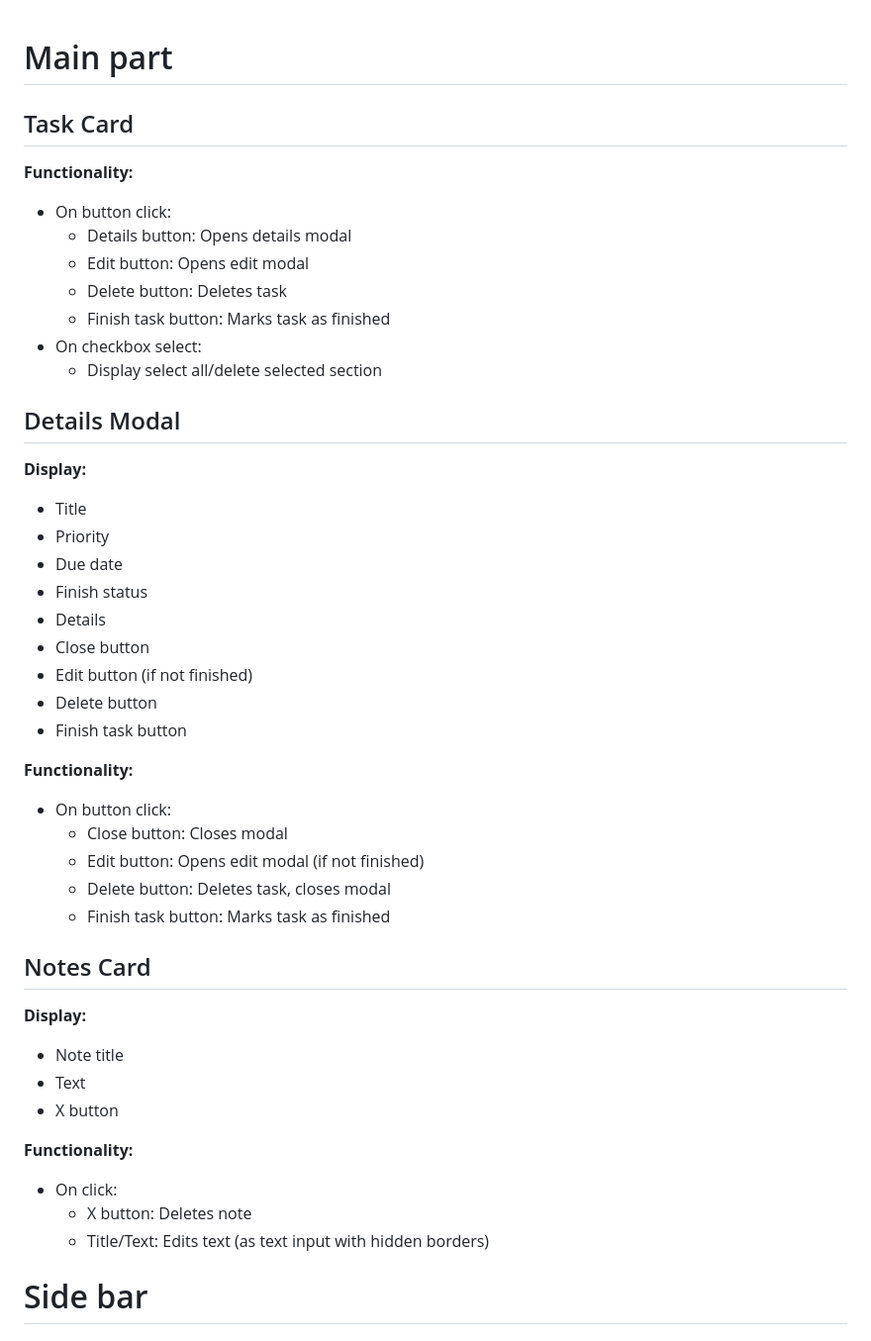
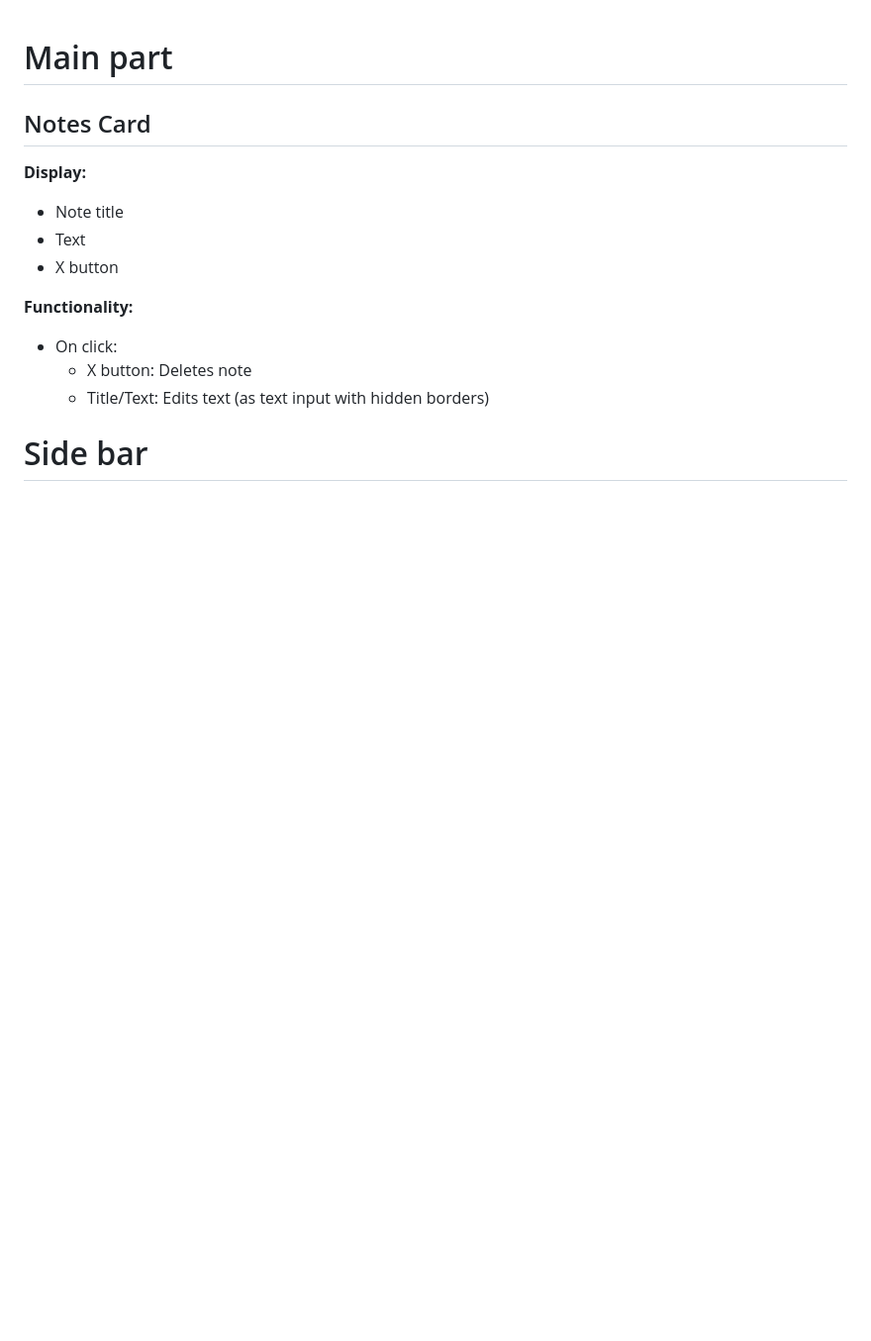
Before and after one commit to MerihM/top_js_todo, a Markdown page: TODO.md, the part around the change. Shown: that part at 99% size. GitHub-like rendering; blank space fills up the shorter version.

Commit message:
Remove finished tasks

```diff
--- a/TODO.md
+++ b/TODO.md
@@ -1,35 +1,4 @@
 # Main part
-
-## Task Card
-
-**Functionality:**
-- On button click:
-  - Details button: Opens details modal
-  - Edit button: Opens edit modal
-  - Delete button: Deletes task
-  - Finish task button: Marks task as finished
-- On checkbox select:
-  - Display select all/delete selected section
-
-## Details Modal
-
-**Display:**
-- Title
-- Priority
-- Due date
-- Finish status
-- Details
-- Close button
-- Edit button (if not finished)
-- Delete button
-- Finish task button
-
-**Functionality:**
-- On button click:
-  - Close button: Closes modal
-  - Edit button: Opens edit modal (if not finished)
-  - Delete button: Deletes task, closes modal
-  - Finish task button: Marks task as finished
 
 ## Notes Card
 
```
